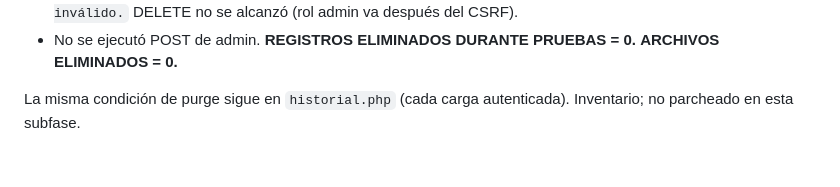
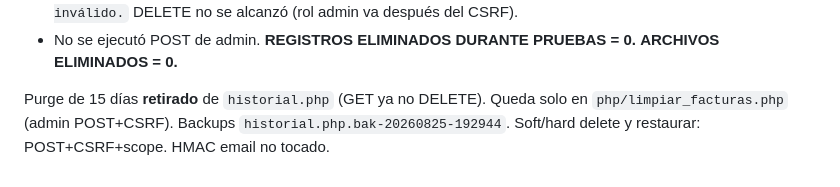
Before and after one commit to faustosantana/Proveedoreslasociedad, a Markdown page: FASE3_SECURITY.md, the part around the change. GitHub-like rendering.

Commit message:
Note that historial.php no longer purges invoices on GET.
Co-authored-by: faustosantana <faustosantana@users.noreply.github.com>

```diff
--- a/FASE3_SECURITY.md
+++ b/FASE3_SECURITY.md
@@ -53,4 +53,4 @@ Después: sesión → POST → CSRF (`validarTokenCSRF` / `$_SESSION['csrf_token
 - Justech GET: **405** `Método no permitido`. POST sin CSRF y con `csrf_token=fake`: **403** `Token de seguridad inválido.` DELETE no se alcanzó (rol admin va después del CSRF).
 - No se ejecutó POST de admin. **REGISTROS ELIMINADOS DURANTE PRUEBAS = 0.** **ARCHIVOS ELIMINADOS = 0.**
 
-La misma condición de purge sigue en `historial.php` (cada carga autenticada). Inventario; no parcheado en esta subfase.
+Purge de 15 días **retirado** de `historial.php` (GET ya no DELETE). Queda solo en `php/limpiar_facturas.php` (admin POST+CSRF). Backups `historial.php.bak-20260825-192944`. Soft/hard delete y restaurar: POST+CSRF+scope. HMAC email no tocado.
```
